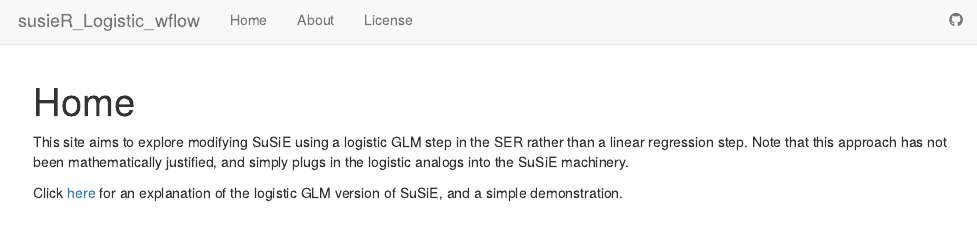
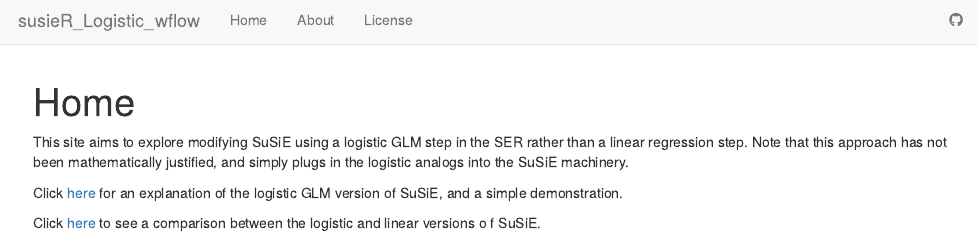
Before and after one commit to andrewg3311/susieR_logistic_wflow, an R Markdown document (analysis/index.Rmd): the page in a window 1100 px wide, from its top. Rendered offline with R 4.5, knitr and Pandoc, with nearby package versions; drawn as R Markdown's standard HTML page in place of the format the file asks for.

Commit message:
Adding link to logistic/linear comparison

```diff
--- a/analysis/index.Rmd
+++ b/analysis/index.Rmd
@@ -9,3 +9,5 @@ output:
 This site aims to explore modifying SuSiE using a logistic GLM step in the SER rather than a linear regression step. Note that this approach has not been mathematically justified, and simply plugs in the logistic analogs into the SuSiE machinery.
 
 Click [here](susie_logistic_demonstration.html) for an explanation of the logistic GLM version of SuSiE, and a simple demonstration.
+
+Click [here](compare_logistic_linear_susie.html) to see a comparison between the logistic and linear versions o f SuSiE.
```
